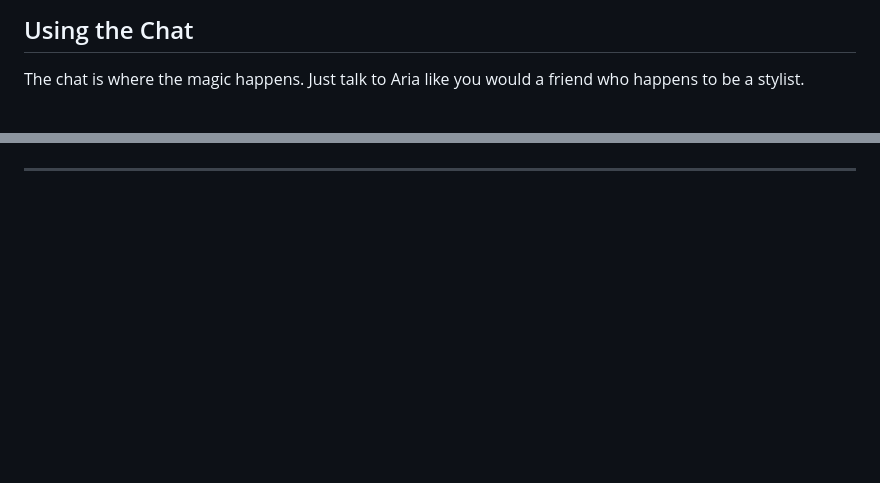
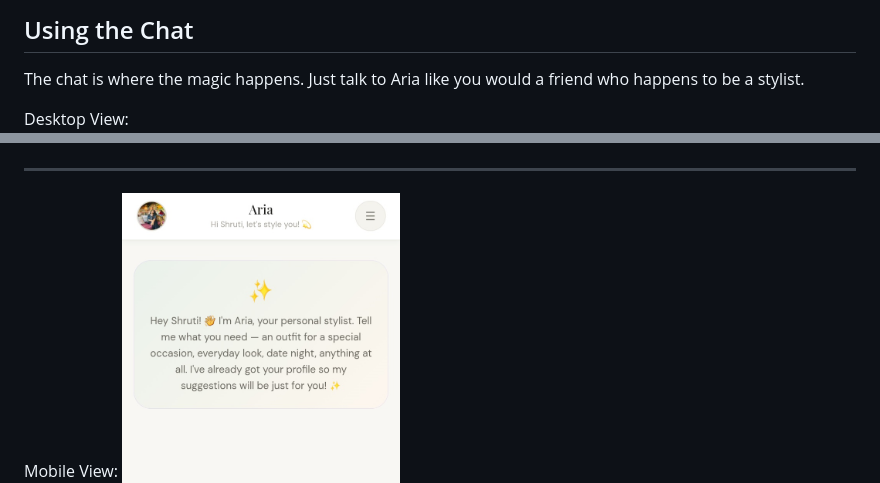
Before and after one commit to Shruti-Rajpurohit/Technical-writing-portfolio, a Markdown page: docs/aria-fashion-api/user-guide.md, 2 parts joined by grey strips. Rendered like a GitHub page; blank space fills up the shorter version.

Commit message:
Add desktop and mobile view screenshots
Added screenshots for desktop and mobile views in the user guide.

```diff
--- a/docs/aria-fashion-api/user-guide.md
+++ b/docs/aria-fashion-api/user-guide.md
@@ -98,10 +98,11 @@ Once you have filled in your details, click **Meet Aria** to save your profile a
 
 The chat is where the magic happens. Just talk to Aria like you would a friend who happens to be a stylist.
 
+Desktop View:
 ![Chat page - Desktop view](./screenshots/desktop-view.jpg)
 
 ---
-
+Mobile View:
 ![Chat page - Mobile view](./screenshots/mobile-view.jpg)
 
 ### What you can ask
```
